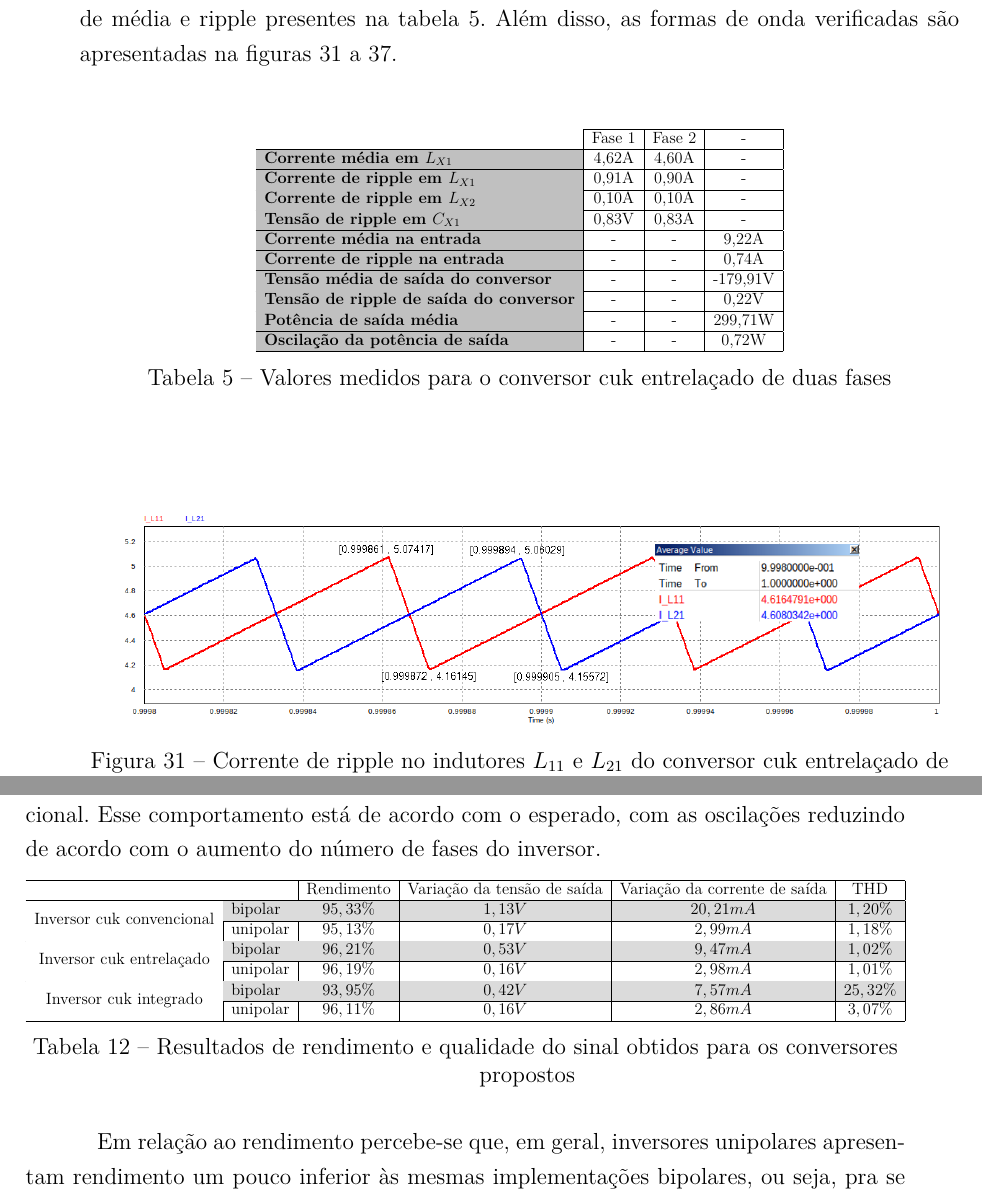
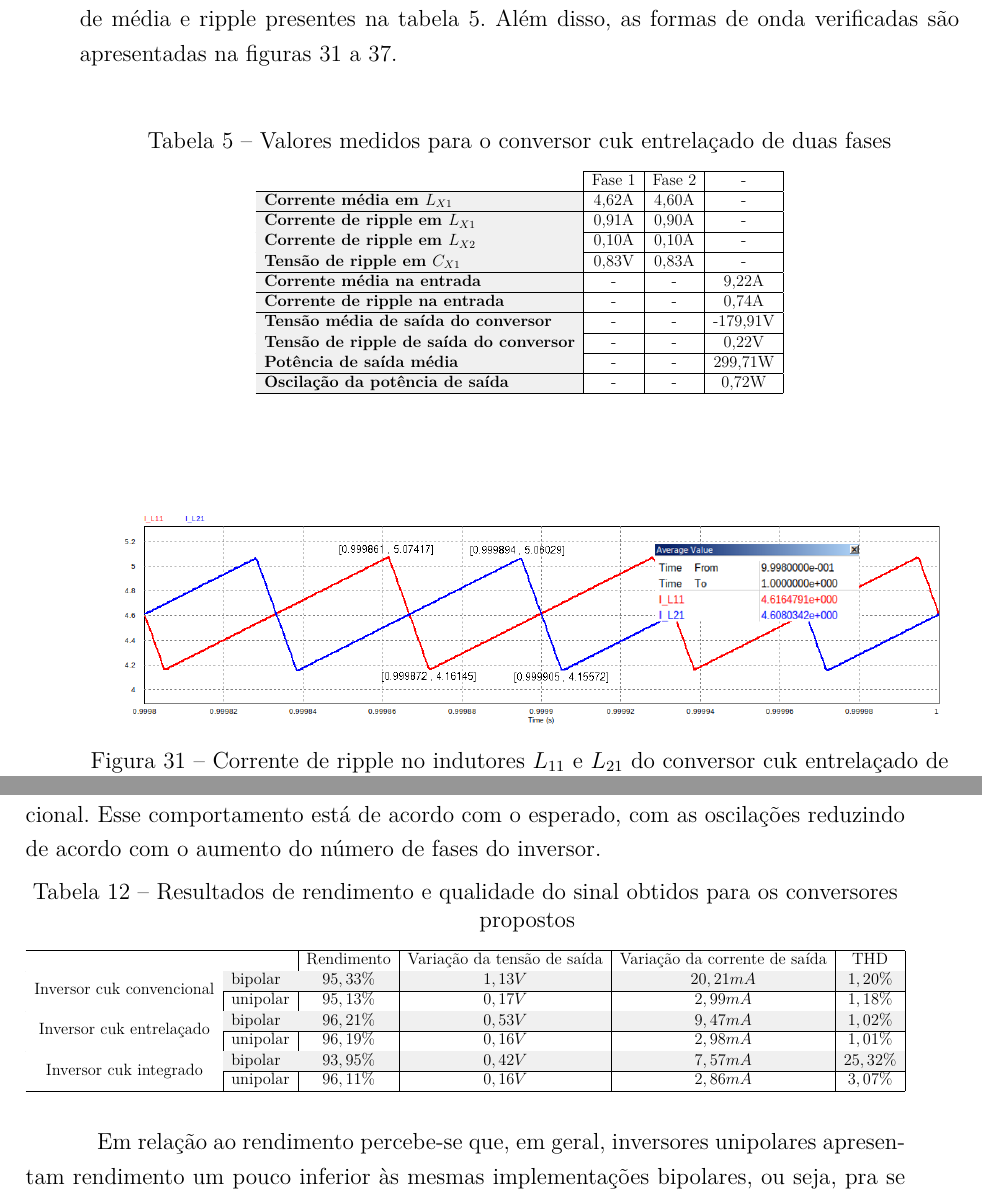
Before and after one commit to raulhsant/NeoTCC, a LaTeX thesis (abntex2-modelo-trabalho-academico-TCC-EngaEletrica.tex): two parts of pages 45 and 66 of 79, joined at a grey line, cut so that both start at the same text. Compiled offline with pdfLaTeX.

Commit message:
change tables color and caption position

```diff
--- a/abntex2-modelo-trabalho-academico-TCC-EngaEletrica.tex
+++ b/abntex2-modelo-trabalho-academico-TCC-EngaEletrica.tex
@@ -1237,24 +1237,24 @@ A partir da simulação do circuito da figura~\ref{fig:interv_cuk_conv_psim_circ
 
 \begin{table}[htbp]
 	\centering
+	\caption{Valores medidos para o conversor cuk entrelaçado de duas fases}
+	\label{tab:inter_cuk_results}
 		\resizebox{0.6\linewidth}{!}{%
 		\begin{tabular}{l|c|c|c|}
 				\cline{2-4}
 																																																			& Fase 1 & Fase 2 & -					\\ \hline
-				\multicolumn{1}{|l|}{\cellcolor[HTML]{C0C0C0}\textbf{Corrente média em $L_{X1}$}}             & 4,62A  & 4,60A  & -					\\ \hline
-				\multicolumn{1}{|l|}{\cellcolor[HTML]{C0C0C0}\textbf{Corrente de ripple em $L_{X1}$}}         & 0,91A  & 0,90A  & -					\\ \hline
-				\multicolumn{1}{|l|}{\cellcolor[HTML]{C0C0C0}\textbf{Corrente de ripple em $L_{X2}$}}         & 0,10A  & 0,10A  & -					\\ \hline
-				\multicolumn{1}{|l|}{\cellcolor[HTML]{C0C0C0}\textbf{Tensão de ripple em $C_{X1}$}}           & 0,83V  & 0,83A  & -					\\ \hline
-				\multicolumn{1}{|l|}{\cellcolor[HTML]{C0C0C0}\textbf{Corrente média na entrada}}              & -      & -      & 9,22A			\\ \hline
-				\multicolumn{1}{|l|}{\cellcolor[HTML]{C0C0C0}\textbf{Corrente de ripple na entrada}}          & -      & -      & 0,74A   	\\ \hline
-				\multicolumn{1}{|l|}{\cellcolor[HTML]{C0C0C0}\textbf{Tensão média de saída do conversor}}     & -      & -      & -179,91V	\\ \hline
-				\multicolumn{1}{|l|}{\cellcolor[HTML]{C0C0C0}\textbf{Tensão de ripple de saída do conversor}} & -      & -      & 0,22V   	\\ \hline
-				\multicolumn{1}{|l|}{\cellcolor[HTML]{C0C0C0}\textbf{Potência de saída média}}                & -      & -      & 299,71W 	\\ \hline
-				\multicolumn{1}{|l|}{\cellcolor[HTML]{C0C0C0}\textbf{Oscilação da potência de saída}}         & -      & -      & 0,72W   	\\ \hline
+				\multicolumn{1}{|l|}{\cellcolor[HTML]{F0F0F0}\textbf{Corrente média em $L_{X1}$}}             & 4,62A  & 4,60A  & -					\\ \hline
+				\multicolumn{1}{|l|}{\cellcolor[HTML]{F0F0F0}\textbf{Corrente de ripple em $L_{X1}$}}         & 0,91A  & 0,90A  & -					\\ \hline
+				\multicolumn{1}{|l|}{\cellcolor[HTML]{F0F0F0}\textbf{Corrente de ripple em $L_{X2}$}}         & 0,10A  & 0,10A  & -					\\ \hline
+				\multicolumn{1}{|l|}{\cellcolor[HTML]{F0F0F0}\textbf{Tensão de ripple em $C_{X1}$}}           & 0,83V  & 0,83A  & -					\\ \hline
+				\multicolumn{1}{|l|}{\cellcolor[HTML]{F0F0F0}\textbf{Corrente média na entrada}}              & -      & -      & 9,22A			\\ \hline
+				\multicolumn{1}{|l|}{\cellcolor[HTML]{F0F0F0}\textbf{Corrente de ripple na entrada}}          & -      & -      & 0,74A   	\\ \hline
+				\multicolumn{1}{|l|}{\cellcolor[HTML]{F0F0F0}\textbf{Tensão média de saída do conversor}}     & -      & -      & -179,91V	\\ \hline
+				\multicolumn{1}{|l|}{\cellcolor[HTML]{F0F0F0}\textbf{Tensão de ripple de saída do conversor}} & -      & -      & 0,22V   	\\ \hline
+				\multicolumn{1}{|l|}{\cellcolor[HTML]{F0F0F0}\textbf{Potência de saída média}}                & -      & -      & 299,71W 	\\ \hline
+				\multicolumn{1}{|l|}{\cellcolor[HTML]{F0F0F0}\textbf{Oscilação da potência de saída}}         & -      & -      & 0,72W   	\\ \hline
 			\end{tabular}%
 		}
-		\caption{Valores medidos para o conversor cuk entrelaçado de duas fases}
-		\label{tab:inter_cuk_results}
 	\end{table}
 
 \begin{figure}[htb]%
@@ -1871,41 +1871,29 @@ Em relação às variações de corrente e tensão, percebe-se que, enquanto os
 
 Ao analisar as variações de tensão e corrente de saída dos inversores cuk convencional bipolar e cuk entrelaçado bipolar pode-se perceber que os valores apresentados pela implementação entrelaçada são aproximadamente metade dos apresentados pela convencional. Esse comportamento está de acordo com o esperado, com as oscilações reduzindo de acordo com o aumento do número de fases do inversor.
 
+
 \begin{table}[htb]
 	\centering
 	\captionsetup{justification=centering}
-	% \resizebox{\textwidth}{!}{%
-	% 	\begin{tabular}{c|l|c|c|c|c|}
-	% 		\cline{3-6}
-	% 		\multicolumn{2}{l|}{\cellcolor[HTML]{FFFFFF}}                                                        & Rendimento & \cellcolor[HTML]{FFFFFF}Variação da tensão de saída & \cellcolor[HTML]{FFFFFF}Variação da corrente de saída & \cellcolor[HTML]{FFFFFF}THD \\ \hline
-	% 		\rowcolor[HTML]{EFEFEF}
-	% 		\multicolumn{1}{|c|}{\cellcolor[HTML]{FFFFFF}}                                            & bipolar  & $95,44\%$  & $1,13V$                                             & $20,21mA$                                             & $1,20\%$                    \\ \cline{2-6}
-	% 		\multicolumn{1}{|c|}{\multirow{-2}{*}{\cellcolor[HTML]{FFFFFF}Inversor cuk convencional}} & unipolar & $94,98\%$  & $0,17V$                                             & $2,99mA$                                              & $1,18\%$                    \\ \hline
-	% 		\rowcolor[HTML]{EFEFEF}
-	% 		\multicolumn{1}{|c|}{\cellcolor[HTML]{FFFFFF}}                                            & bipolar  & $95,91\%$  & $0,53V$                                             & $9,47mA$                                              & $1,02\%$                    \\ \cline{2-6}
-	% 		\multicolumn{1}{|c|}{\multirow{-2}{*}{\cellcolor[HTML]{FFFFFF}Inversor cuk entrelaçado}}  & unipolar & $95,86\%$  & $0,16V$                                             & $2,98mA$                                              & $1,01\%$                    \\ \hline
-	% 		\rowcolor[HTML]{EFEFEF}
-	% 		\multicolumn{1}{|c|}{\cellcolor[HTML]{FFFFFF}}                                            & bipolar  & $93,96\%$  & $0,42V$                                             & $7,57mA$                                              & $25,53\%$                   \\ \cline{2-6}
-	% 		\multicolumn{1}{|c|}{\multirow{-2}{*}{\cellcolor[HTML]{FFFFFF}Inversor cuk integrado}}    & unipolar & $96,11\%$  & $0,16V$                                             & $2,86mA$                                              & $3,07\%$                    \\ \hline
-	% 	\end{tabular}%
+	\caption{Resultados de rendimento e qualidade do sinal obtidos para os conversores propostos}
+	\label{tab:final_results_quality}
 	\resizebox{\textwidth}{!}{%
 		\begin{tabular}{|c|l|c|c|c|c|}
 		\hline
 		\multicolumn{2}{|l|}{\cellcolor[HTML]{FFFFFF}}                                 & Rendimento & \cellcolor[HTML]{FFFFFF}Variação da tensão de saída & \cellcolor[HTML]{FFFFFF}Variação da corrente de saída & \cellcolor[HTML]{FFFFFF}THD \\ \hline
-		\rowcolor[HTML]{DBDBDB}
+		\rowcolor[HTML]{F0F0F0}
 		\cellcolor[HTML]{FFFFFF}                                            & bipolar  & $95,33\%$  & $1,13V$                                             & $20,21mA$                                             & $1,20\%$                    \\ \cline{2-6}
 		\multirow{-2}{*}{\cellcolor[HTML]{FFFFFF}Inversor cuk convencional} & unipolar & $95,13\%$  & $0,17V$                                             & $2,99mA$                                              & $1,18\%$                    \\ \hline
-		\rowcolor[HTML]{DBDBDB}
+		\rowcolor[HTML]{F0F0F0}
 		\cellcolor[HTML]{FFFFFF}                                            & bipolar  & $96,21\%$  & $0,53V$                                             & $9,47mA$                                              & $1,02\%$                    \\ \cline{2-6}
 		\multirow{-2}{*}{\cellcolor[HTML]{FFFFFF}Inversor cuk entrelaçado}  & unipolar & $96,19\%$  & $0,16V$                                             & $2,98mA$                                              & $1,01\%$                    \\ \hline
-		\rowcolor[HTML]{DBDBDB}
+		\rowcolor[HTML]{F0F0F0}
 		\cellcolor[HTML]{FFFFFF}                                            & bipolar  & $93,95\%$  & $0,42V$                                             & $7,57mA$                                              & $25,32\%$                   \\ \cline{2-6}
 		\multirow{-2}{*}{\cellcolor[HTML]{FFFFFF}Inversor cuk integrado}    & unipolar & $96,11\%$  & $0,16V$                                             & $2,86mA$                                              & $3,07\%$                    \\ \hline
 		\end{tabular}%
 	}
-	\caption{Resultados de rendimento e qualidade do sinal obtidos para os conversores propostos}
-	\label{tab:final_results_quality}
 \end{table}
+
 
 Em relação ao rendimento percebe-se que, em geral, inversores unipolares apresentam rendimento um pouco inferior às mesmas implementações bipolares, ou seja, pra se obter sinais de saída menos poluídos o inversor unipolar sacrifica uma pequena parcela da potência gerada, devido a seu terceiro nível, 0, no qual não é transmitida potência para a saída.
 
```
Also changed, not shown: abntex2-modelo-trabalho-academico-TCC-EngaEletrica.pdf, abntex2-modelo-trabalho-academico-TCC-EngaEletrica.tex (56 more changed lines).
